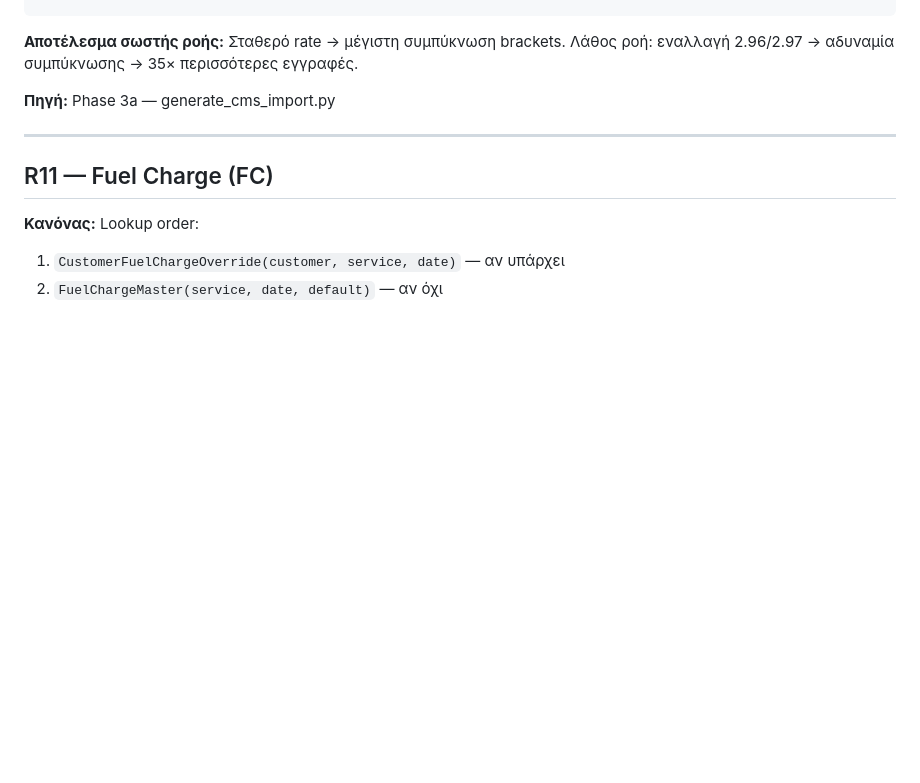
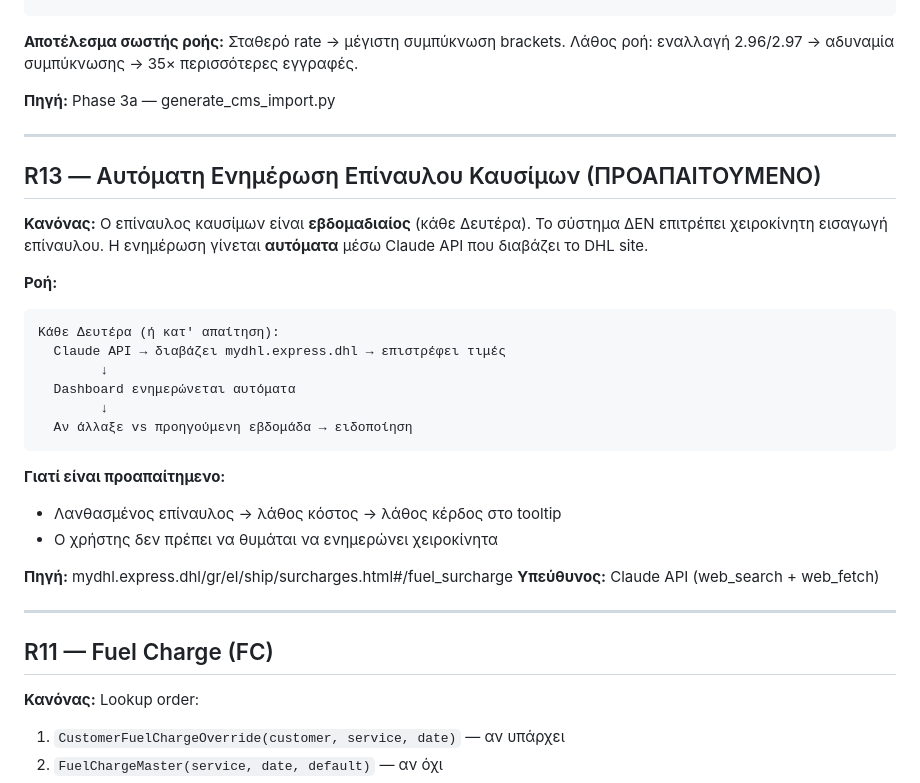
Before and after one commit to 4AExpress/4a-pricing, a Markdown page: docs/business-rules.md, the part around the change. GitHub-like rendering; blank space fills up the shorter version.

````diff
--- a/docs/business-rules.md
+++ b/docs/business-rules.md
@@ -170,6 +170,31 @@ DHL raw rate 10.1-20kg = 1.06€ per 0.5kg
 
 ---
 
+## R13 — Αυτόματη Ενημέρωση Επίναυλου Καυσίμων (ΠΡΟΑΠΑΙΤΟΥΜΕΝΟ)
+
+**Κανόνας:** Ο επίναυλος καυσίμων είναι **εβδομαδιαίος** (κάθε Δευτέρα).
+Το σύστημα ΔΕΝ επιτρέπει χειροκίνητη εισαγωγή επίναυλου.
+Η ενημέρωση γίνεται **αυτόματα** μέσω Claude API που διαβάζει το DHL site.
+
+**Ροή:**
+```
+Κάθε Δευτέρα (ή κατ' απαίτηση):
+  Claude API → διαβάζει mydhl.express.dhl → επιστρέφει τιμές
+        ↓
+  Dashboard ενημερώνεται αυτόματα
+        ↓
+  Αν άλλαξε vs προηγούμενη εβδομάδα → ειδοποίηση
+```
+
+**Γιατί είναι προαπαίτημενο:**
+- Λανθασμένος επίναυλος → λάθος κόστος → λάθος κέρδος στο tooltip
+- Ο χρήστης δεν πρέπει να θυμάται να ενημερώνει χειροκίνητα
+
+**Πηγή:** mydhl.express.dhl/gr/el/ship/surcharges.html#/fuel_surcharge
+**Υπεύθυνος:** Claude API (web_search + web_fetch)
+
+---
+
 ## R11 — Fuel Charge (FC)
 
 **Κανόνας:** Lookup order:
````
